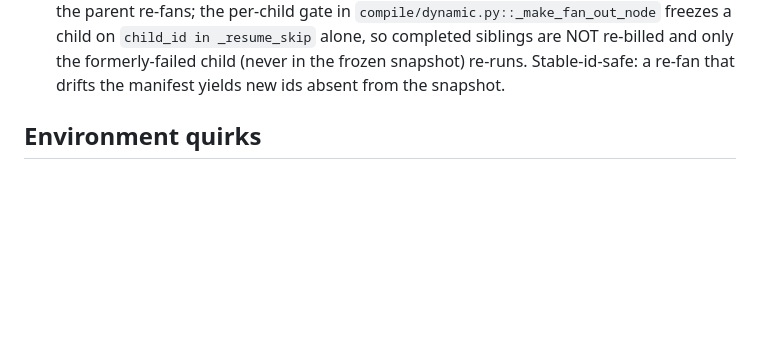
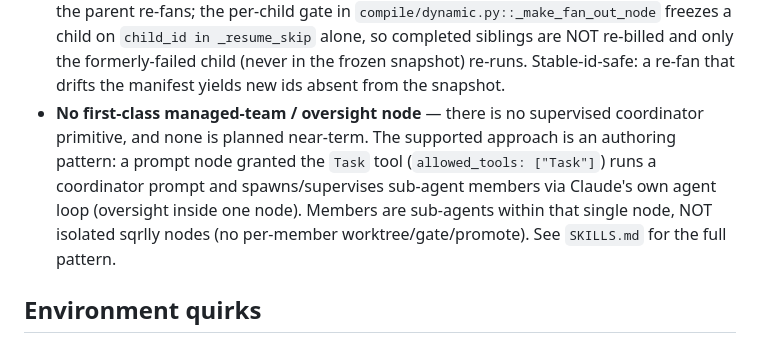
Before and after one commit to christopherseaman/abe-froman, a Markdown page: CLAUDE.md, the part around the change. GitHub-like rendering; blank space fills up the shorter version.

```diff
--- a/CLAUDE.md
+++ b/CLAUDE.md
@@ -325,6 +325,13 @@ resolver sees) — distinct from faking what an external system returns.
   are NOT re-billed and only the formerly-failed child (never in the frozen
   snapshot) re-runs. Stable-id-safe: a re-fan that drifts the manifest yields
   new ids absent from the snapshot.
+- **No first-class managed-team / oversight node** — there is no supervised
+  coordinator primitive, and none is planned near-term. The supported approach
+  is an authoring pattern: a prompt node granted the `Task` tool
+  (`allowed_tools: ["Task"]`) runs a coordinator prompt and spawns/supervises
+  sub-agent members via Claude's own agent loop (oversight inside one node).
+  Members are sub-agents within that single node, NOT isolated sqrlly nodes
+  (no per-member worktree/gate/promote). See `SKILLS.md` for the full pattern.
 
 ## Environment quirks
 
```
Also changed, not shown: SCHEMA.md (+6 -0 lines), SKILLS.md (+23 -0 lines).
